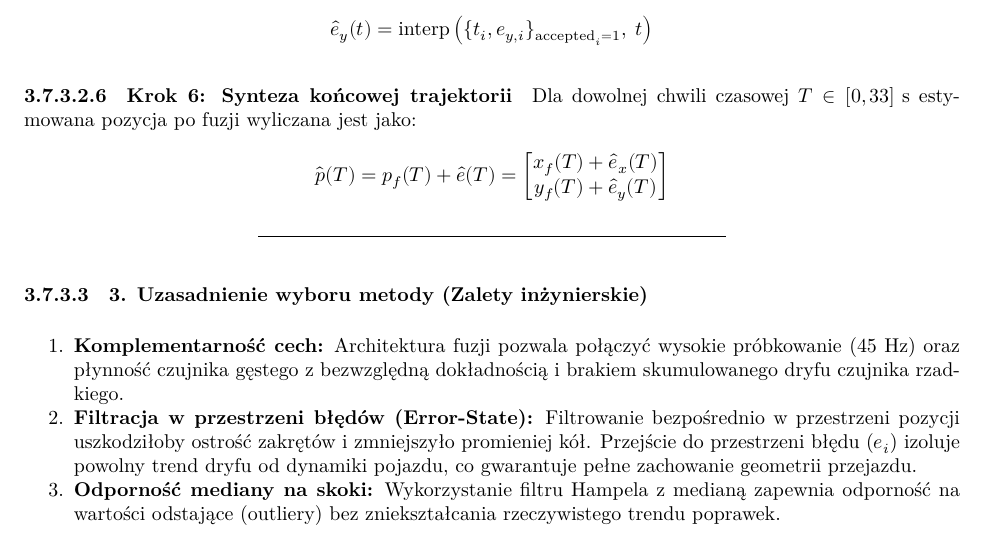
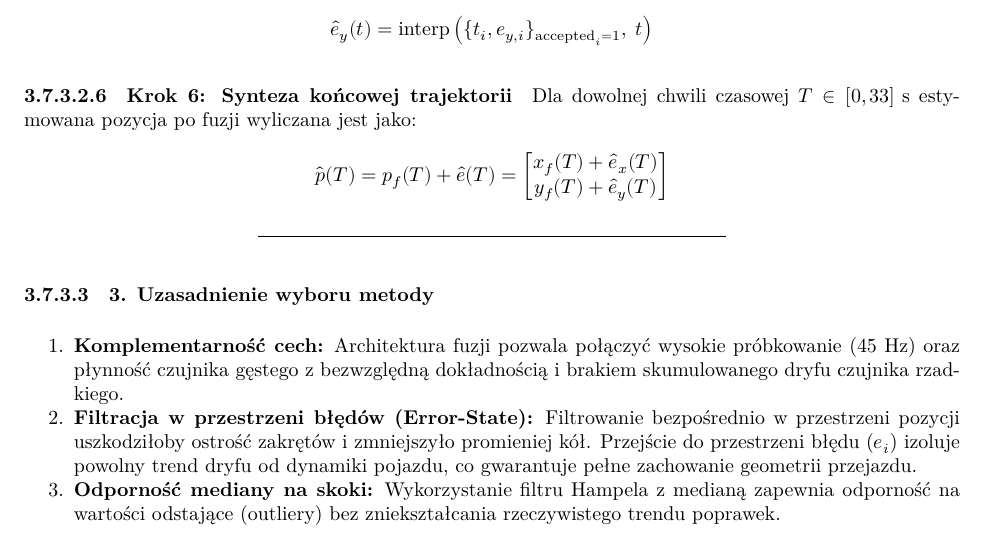
Before and after one commit to NoMoreCookies/PWR-Racing-Team-Autonomy---Zadanie-Rekrutacyjne, an R Markdown document (opis_rozwi_zania.rmd): part of page 27 of 33, cut so that both start at the same text. The pictures show the output file opis_rozwi_zania.pdf that the author committed with the source.

Commit message:
pdf - mała poprawka

```diff
--- a/opis_rozwi_zania.rmd
+++ b/opis_rozwi_zania.rmd
@@ -1183,7 +1183,7 @@ $$\hat{p}(T) = p_f(T) + \hat{e}(T) = \begin{bmatrix} x_f(T) + \hat{e}_x(T) \\ y_
 
 ---
 
-#### 3. Uzasadnienie wyboru metody (Zalety inżynierskie)
+#### 3. Uzasadnienie wyboru metody
 
 1. **Komplementarność cech:** Architektura fuzji pozwala połączyć wysokie próbkowanie (45 Hz) oraz płynność czujnika gęstego z bezwzględną dokładnością i brakiem skumulowanego dryfu czujnika rzadkiego.
 2. **Filtracja w przestrzeni błędów (Error-State):** Filtrowanie bezpośrednio w przestrzeni pozycji uszkodziłoby ostrość zakrętów i zmniejszyło promieniej kół. Przejście do przestrzeni błędu ($e_i$) izoluje powolny trend dryfu od dynamiki pojazdu, co gwarantuje pełne zachowanie geometrii przejazdu.
```
Also changed, not shown: opis_rozwi_zania.pdf.
